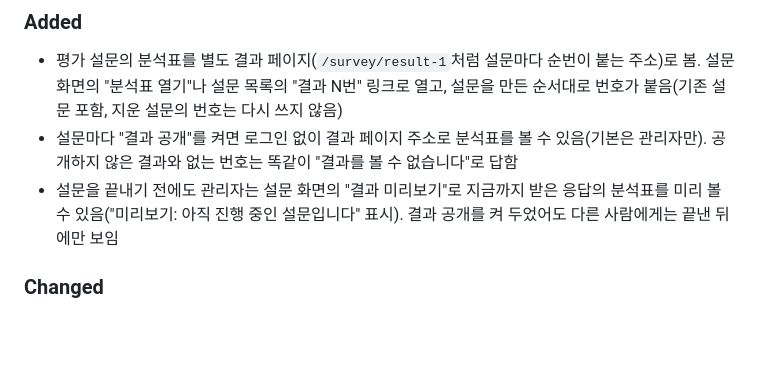
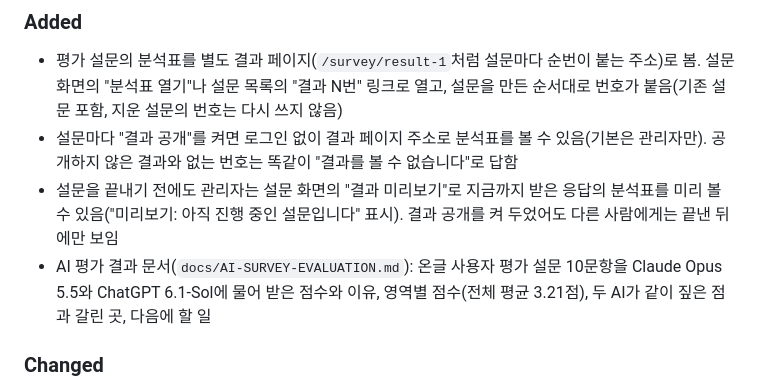
Before and after one commit to SSUmart/SSUcreamMaker, a Markdown page: CHANGELOG.md, the part around the change. Drawn GitHub-style; blank space fills up the shorter version.

```diff
--- a/CHANGELOG.md
+++ b/CHANGELOG.md
@@ -6,6 +6,7 @@
 - 평가 설문의 분석표를 별도 결과 페이지(`/survey/result-1`처럼 설문마다 순번이 붙는 주소)로 봄. 설문 화면의 "분석표 열기"나 설문 목록의 "결과 N번" 링크로 열고, 설문을 만든 순서대로 번호가 붙음(기존 설문 포함, 지운 설문의 번호는 다시 쓰지 않음)
 - 설문마다 "결과 공개"를 켜면 로그인 없이 결과 페이지 주소로 분석표를 볼 수 있음(기본은 관리자만). 공개하지 않은 결과와 없는 번호는 똑같이 "결과를 볼 수 없습니다"로 답함
 - 설문을 끝내기 전에도 관리자는 설문 화면의 "결과 미리보기"로 지금까지 받은 응답의 분석표를 미리 볼 수 있음("미리보기: 아직 진행 중인 설문입니다" 표시). 결과 공개를 켜 두었어도 다른 사람에게는 끝낸 뒤에만 보임
+- AI 평가 결과 문서(`docs/AI-SURVEY-EVALUATION.md`): 온글 사용자 평가 설문 10문항을 Claude Opus 5.5와 ChatGPT 6.1-Sol에 물어 받은 점수와 이유, 영역별 점수(전체 평균 3.21점), 두 AI가 같이 짚은 점과 갈린 곳, 다음에 할 일
 
 ### Changed
 - 설문 관리 화면 안에 나오던 분석표를 결과 페이지로 옮김. 설문 화면에는 결과 페이지 주소, 열기 버튼, 공개 설정이 나옴
```
Also changed, not shown: docs/AI-SURVEY-EVALUATION.md (added, +162 -0 lines), docs/USER-SURVEY.md (+1 -1 lines).
